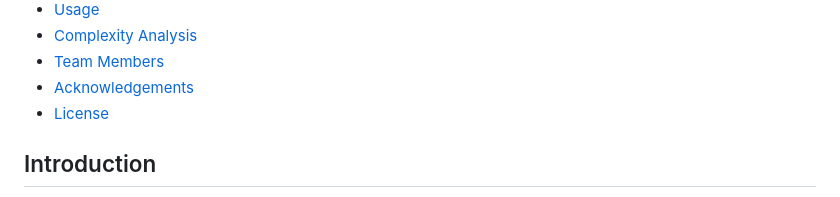
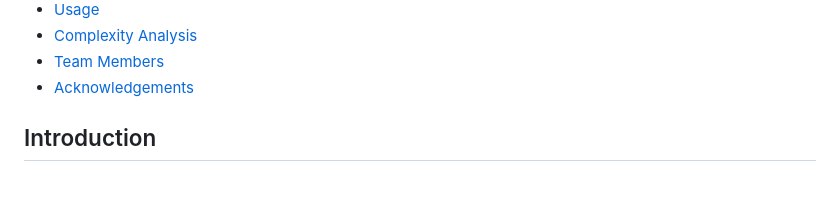
Before and after one commit to JashChowdaryCh/Streamlining_Inventory_Management_System-Final-Year-Major-Project-, a Markdown page: README.md, the part around the change. GitHub-like rendering.

```diff
--- a/README.md
+++ b/README.md
@@ -18,7 +18,7 @@
 - [Complexity Analysis](#complexity-analysis)
 - [Team Members](#team-members)
 - [Acknowledgements](#acknowledgements)
-- [License](#license)
+
 
 ## Introduction
 In today's fast-evolving mechanical landscape, efficient stock administration has become a cornerstone of operational success—especially in resource-intensive spaces like the material industry. Conventional stock systems often suffer from challenges such as manual errors, delayed stock updates, lack of real-time data, and inefficient asset allocation. These issues can lead to overstocking, stockouts, and significant financial losses. With the increasing demand for intelligent, automated, and data-driven systems, Artificial Intelligence (AI) and Internet of Things (IoT) technologies have emerged as powerful enablers of next-generation stock administration.
```
